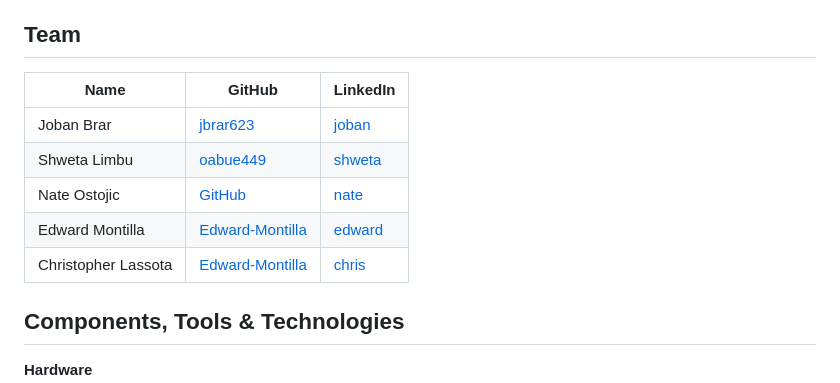
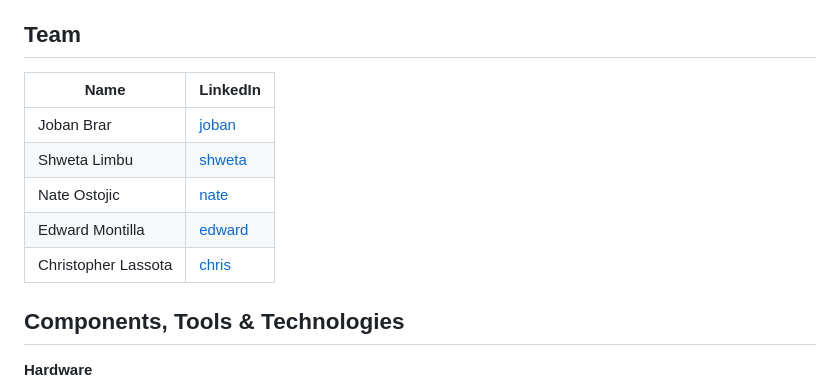
Before and after one commit to jbrar623/HealthTechWebApp, a Markdown page: README.md, the part around the change. GitHub-like rendering.

Commit message:
Update README.md
Signed-off-by: Joban Brar <113127446+jbrar623@users.noreply.github.com>

```diff
--- a/README.md
+++ b/README.md
@@ -20,13 +20,13 @@ GuardDog is a project developed as part of the 2024 cohort of the HealthTech Cha
 
 ## Team
 
-| Name | GitHub | LinkedIn |
-|---|---|---|
-| Joban Brar | [jbrar623](https://github.com/jbrar623) | [joban](https://www.linkedin.com/in/joban-brar) |
-| Shweta Limbu | [oabue449](https://github.com/oabue449) | [shweta](https://www.linkedin.com/in/shweta-limbu/) |
-| Nate Ostojic | [GitHub](https://github.com) | [nate](https://www.linkedin.com/in/-fields/) |
-| Edward Montilla | [Edward-Montilla](https://github.com/Edward-Montilla) | [edward](https://www.linkedin.com/in/gabrieledwardmontilla/) |
-| Christopher Lassota | [Edward-Montilla](https://github.com/Edward-Montilla) | [chris](https://www.linkedin.com/in/christopherlassota/) |
+| Name | LinkedIn |
+|---|---|
+| Joban Brar | [joban](https://www.linkedin.com/in/joban-brar) |
+| Shweta Limbu | [shweta](https://www.linkedin.com/in/shweta-limbu/) |
+| Nate Ostojic | [nate](https://www.linkedin.com/in/-fields/) |
+| Edward Montilla | [edward](https://www.linkedin.com/in/gabrieledwardmontilla/) |
+| Christopher Lassota | [chris](https://www.linkedin.com/in/christopherlassota/) |
 
 ## Components, Tools & Technologies
 
```
